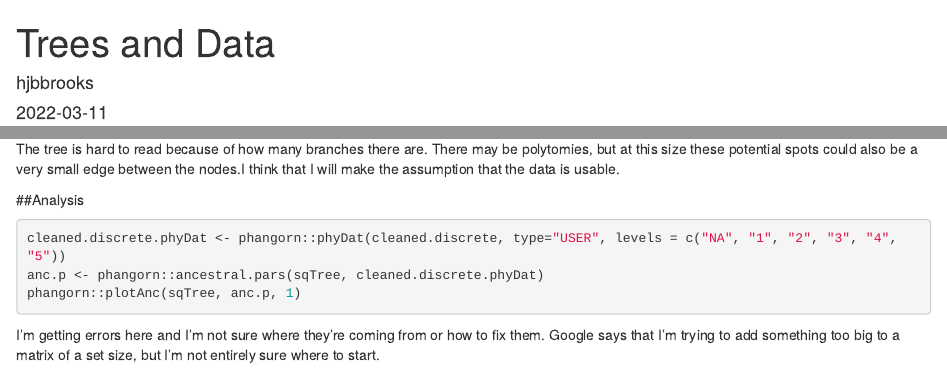
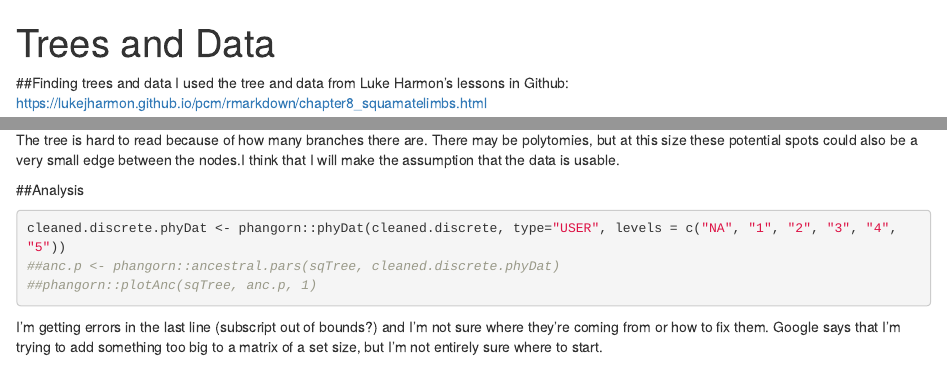
Before and after one commit to hjbbrooks/EEB-587, an R Markdown document (Discrete Traits Exercise/Discrete traits homework.Rmd): the page in a window 1100 px wide, from its top, and a second part further down, joined at a grey line. Rendered offline with R 4.5, knitr and Pandoc, with nearby package versions; the code chunks are not run, so their results and figures are left out; both versions are drawn in the output format of the newer one.

Commit message:
attempt 2

````diff
--- a/Discrete Traits Exercise/Discrete traits homework.Rmd
+++ b/Discrete Traits Exercise/Discrete traits homework.Rmd
@@ -1,8 +1,8 @@
 ---
 title: "Trees and Data"
-author: "hjbbrooks"
-date: '2022-03-11'
-output: github_document
+output:
+  html_document:
+    keep_md: yes
 ---
 
 ```{r setup, include=FALSE}
@@ -52,8 +52,8 @@ The tree is hard to read because of how many branches there are. There may be po
 ##Analysis
 ``` {r ancestral traits}
 cleaned.discrete.phyDat <- phangorn::phyDat(cleaned.discrete, type="USER", levels = c("NA", "1", "2", "3", "4", "5"))
-anc.p <- phangorn::ancestral.pars(sqTree, cleaned.discrete.phyDat)
-phangorn::plotAnc(sqTree, anc.p, 1)
+##anc.p <- phangorn::ancestral.pars(sqTree, cleaned.discrete.phyDat)
+##phangorn::plotAnc(sqTree, anc.p, 1)
 ```
 
-I'm getting errors here and I'm not sure where they're coming from or how to fix them. Google says that I'm trying to add something too big to a matrix of a set size, but I'm not entirely sure where to start.
+I'm getting errors in the last line (subscript out of bounds?) and I'm not sure where they're coming from or how to fix them. Google says that I'm trying to add something too big to a matrix of a set size, but I'm not entirely sure where to start.
````
Also changed, not shown: Discrete Traits Exercise/Discrete-traits-homework.html, Discrete Traits Exercise/Discrete-traits-homework_files/figure-html/visualization-1.png.
